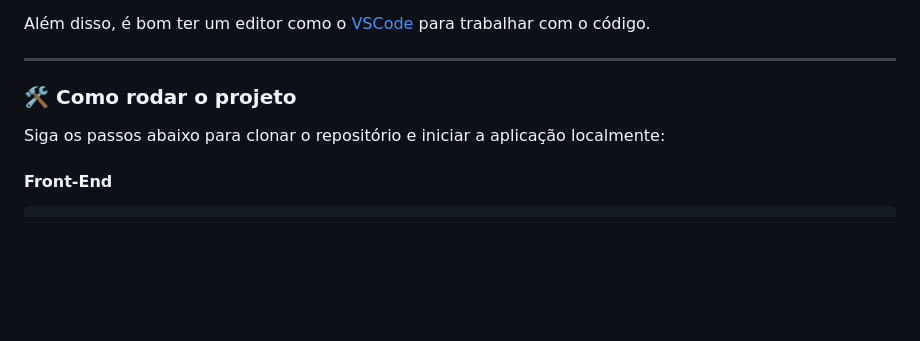
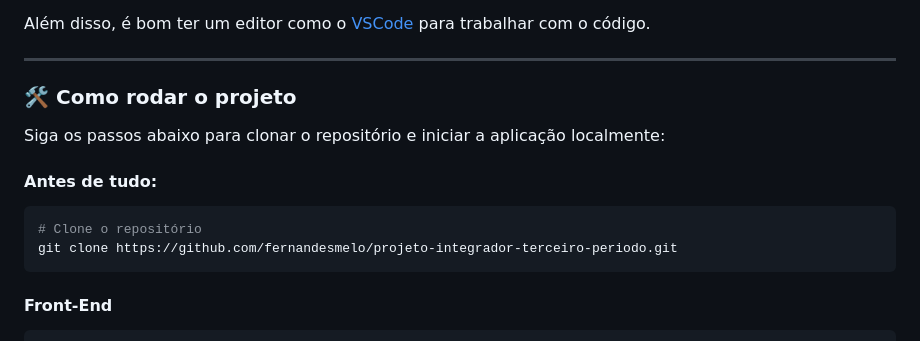
Before and after one commit to fernandesmelo/api-fatos-historicos, a Markdown page: README.md, the part around the change. Rendered like a GitHub page; blank space fills up the shorter version.

````diff
--- a/README.md
+++ b/README.md
@@ -46,6 +46,12 @@ Além disso, é bom ter um editor como o [VSCode](https://code.visualstudio.com/
 
 Siga os passos abaixo para clonar o repositório e iniciar a aplicação localmente:
 
+#### Antes de tudo:
+```bash
+# Clone o repositório
+git clone https://github.com/fernandesmelo/projeto-integrador-terceiro-periodo.git
+```
+
 #### Front-End
 ```bash
 # 1. Abra o projeto no VS Code
````
